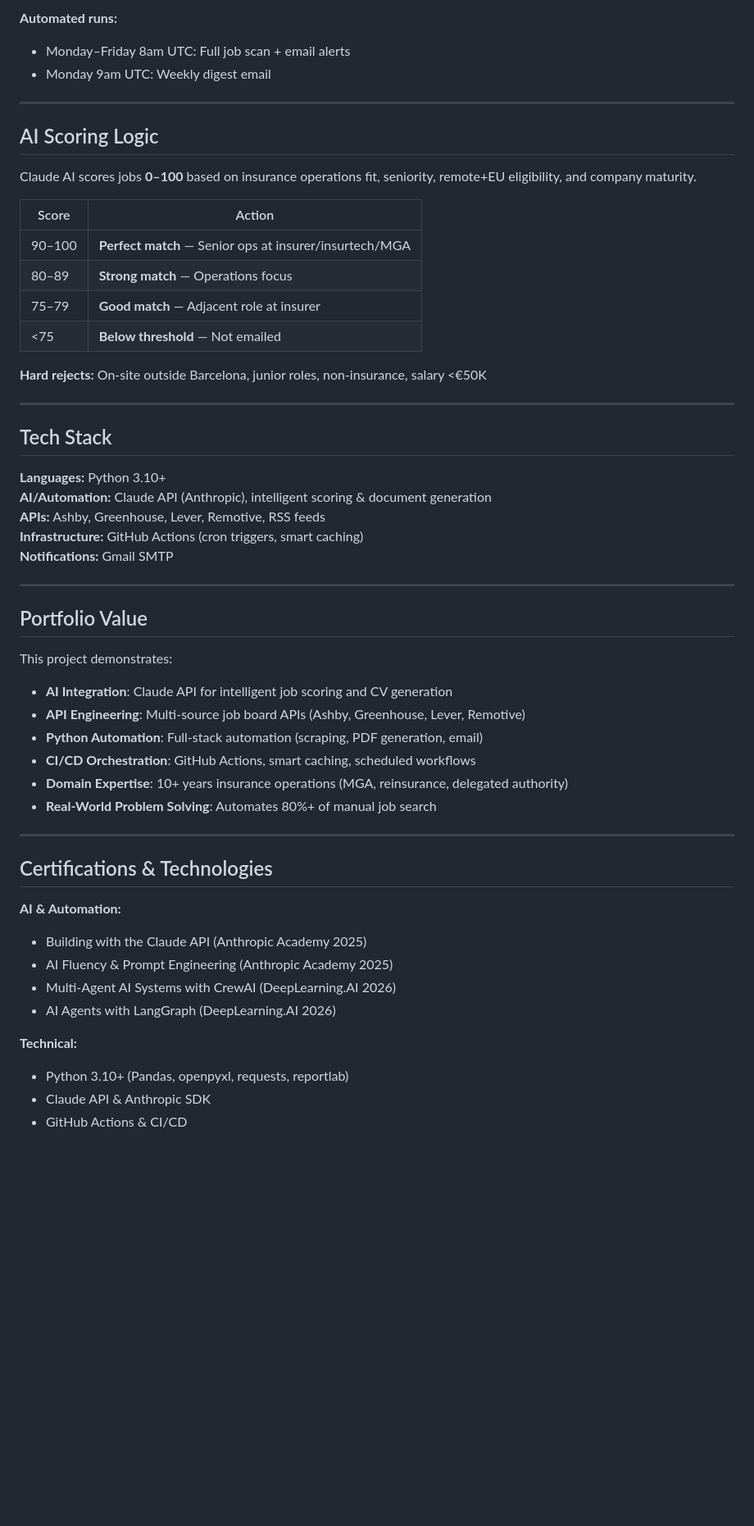
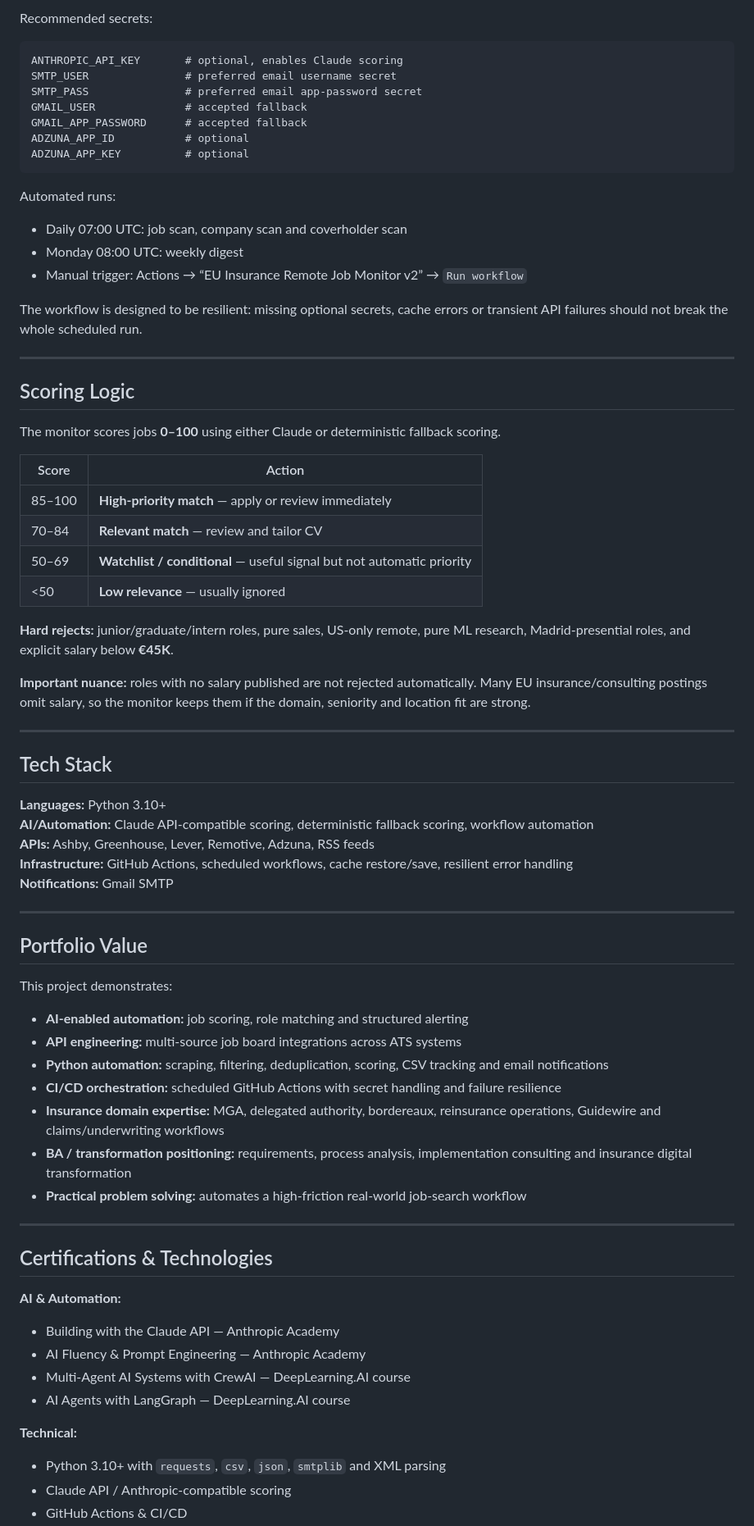
Before and after one commit to marcplanas11-alt/Insuretechdaily, a Markdown page: README.md, the part around one of its changes. Shown at 82% size. Drawn GitHub-style; blank space fills up the shorter version.

Commit message:
Update README for EU-wide BA and AI consultant search scope

````diff
--- a/README.md
+++ b/README.md
@@ -80,31 +128,49 @@ python job_hunter.py  # Run once manually
 
-**Automated runs:**
-- Monday–Friday 8am UTC: Full job scan + email alerts
-- Monday 9am UTC: Weekly digest email
+Recommended secrets:
+
+```text
+ANTHROPIC_API_KEY       # optional, enables Claude scoring
+SMTP_USER               # preferred email username secret
+SMTP_PASS               # preferred email app-password secret
+GMAIL_USER              # accepted fallback
+GMAIL_APP_PASSWORD      # accepted fallback
+ADZUNA_APP_ID           # optional
+ADZUNA_APP_KEY          # optional
+```
+
+Automated runs:
+
+- Daily 07:00 UTC: job scan, company scan and coverholder scan
+- Monday 08:00 UTC: weekly digest
+- Manual trigger: Actions → “EU Insurance Remote Job Monitor v2” → `Run workflow`
+
+The workflow is designed to be resilient: missing optional secrets, cache errors or transient API failures should not break the whole scheduled run.
 
 ---
 
-## AI Scoring Logic
+## Scoring Logic
 
-Claude AI scores jobs **0–100** based on insurance operations fit, seniority, remote+EU eligibility, and company maturity.
+The monitor scores jobs **0–100** using either Claude or deterministic fallback scoring.
 
 | Score | Action |
 |-------|--------|
-| 90–100 | **Perfect match** — Senior ops at insurer/insurtech/MGA |
-| 80–89 | **Strong match** — Operations focus |
-| 75–79 | **Good match** — Adjacent role at insurer |
-| <75 | **Below threshold** — Not emailed |
+| 85–100 | **High-priority match** — apply or review immediately |
+| 70–84 | **Relevant match** — review and tailor CV |
+| 50–69 | **Watchlist / conditional** — useful signal but not automatic priority |
+| <50 | **Low relevance** — usually ignored |
 
-**Hard rejects:** On-site outside Barcelona, junior roles, non-insurance, salary <€50K
+**Hard rejects:** junior/graduate/intern roles, pure sales, US-only remote, pure ML research, Madrid-presential roles, and explicit salary below **€45K**.
+
+**Important nuance:** roles with no salary published are not rejected automatically. Many EU insurance/consulting postings omit salary, so the monitor keeps them if the domain, seniority and location fit are strong.
 
 ---
 
 ## Tech Stack
 
 **Languages:** Python 3.10+
-**AI/Automation:** Claude API (Anthropic), intelligent scoring & document generation
-**APIs:** Ashby, Greenhouse, Lever, Remotive, RSS feeds
-**Infrastructure:** GitHub Actions (cron triggers, smart caching)
+**AI/Automation:** Claude API-compatible scoring, deterministic fallback scoring, workflow automation
+**APIs:** Ashby, Greenhouse, Lever, Remotive, Adzuna, RSS feeds
+**Infrastructure:** GitHub Actions, scheduled workflows, cache restore/save, resilient error handling
 **Notifications:** Gmail SMTP
 
 ---
@@ -112,24 +178,28 @@ Claude AI scores jobs **0–100** based on insurance operations fit, seniority,
 ## Portfolio Value
 
 This project demonstrates:
-- **AI Integration**: Claude API for intelligent job scoring and CV generation
-- **API Engineering**: Multi-source job board APIs (Ashby, Greenhouse, Lever, Remotive)
-- **Python Automation**: Full-stack automation (scraping, PDF generation, email)
-- **CI/CD Orchestration**: GitHub Actions, smart caching, scheduled workflows
-- **Domain Expertise**: 10+ years insurance operations (MGA, reinsurance, delegated authority)
-- **Real-World Problem Solving**: Automates 80%+ of manual job search
+
+- **AI-enabled automation:** job scoring, role matching and structured alerting
+- **API engineering:** multi-source job board integrations across ATS systems
+- **Python automation:** scraping, filtering, deduplication, scoring, CSV tracking and email notifications
+- **CI/CD orchestration:** scheduled GitHub Actions with secret handling and failure resilience
+- **Insurance domain expertise:** MGA, delegated authority, bordereaux, reinsurance operations, Guidewire and claims/underwriting workflows
+- **BA / transformation positioning:** requirements, process analysis, implementation consulting and insurance digital transformation
+- **Practical problem solving:** automates a high-friction real-world job-search workflow
 
 ---
 
 ## Certifications & Technologies
 
 **AI & Automation:**
-- Building with the Claude API (Anthropic Academy 2025)
-- AI Fluency & Prompt Engineering (Anthropic Academy 2025)
-- Multi-Agent AI Systems with CrewAI (DeepLearning.AI 2026)
-- AI Agents with LangGraph (DeepLearning.AI 2026)
+
+- Building with the Claude API — Anthropic Academy
+- AI Fluency & Prompt Engineering — Anthropic Academy
+- Multi-Agent AI Systems with CrewAI — DeepLearning.AI course
+- AI Agents with LangGraph — DeepLearning.AI course
 
 **Technical:**
-- Python 3.10+ (Pandas, openpyxl, requests, reportlab)
-- Claude API & Anthropic SDK
+
+- Python 3.10+ with `requests`, `csv`, `json`, `smtplib` and XML parsing
+- Claude API / Anthropic-compatible scoring
 - GitHub Actions & CI/CD
````
Also changed, not shown: other parts of README.md (+95 -44 lines).
